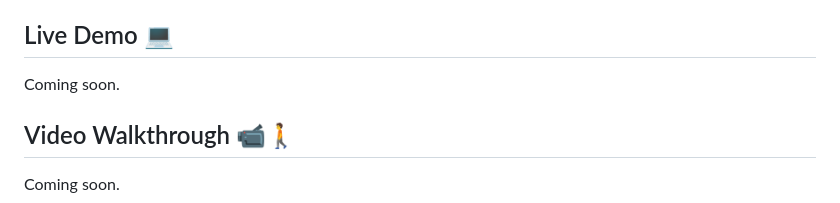
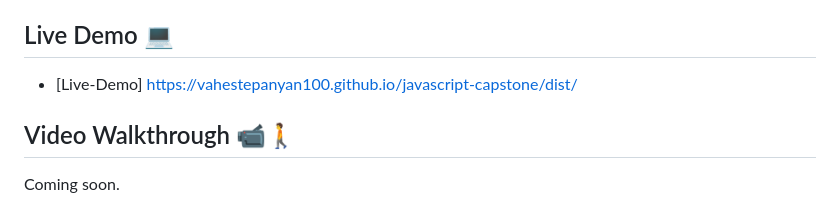
Before and after one commit to VaheStepanyan100/javascript-capstone, a Markdown page: README.md, the part around the change. Drawn GitHub-style.

Commit message:
Add live demo link

```diff
--- a/README.md
+++ b/README.md
@@ -40,7 +40,7 @@ This web app was built with:
 
 ## Live Demo 💻
 
-Coming soon.
+- [Live-Demo] https://vahestepanyan100.github.io/javascript-capstone/dist/
 
 ## Video Walkthrough 📹🚶
 
```
